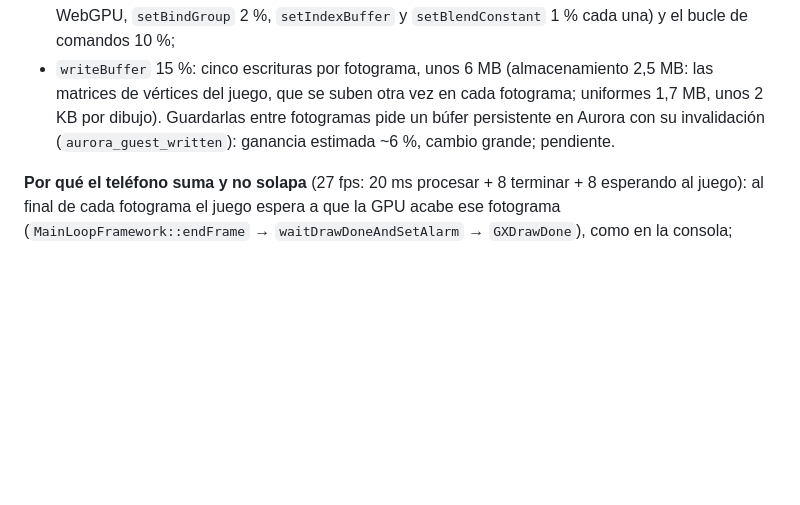
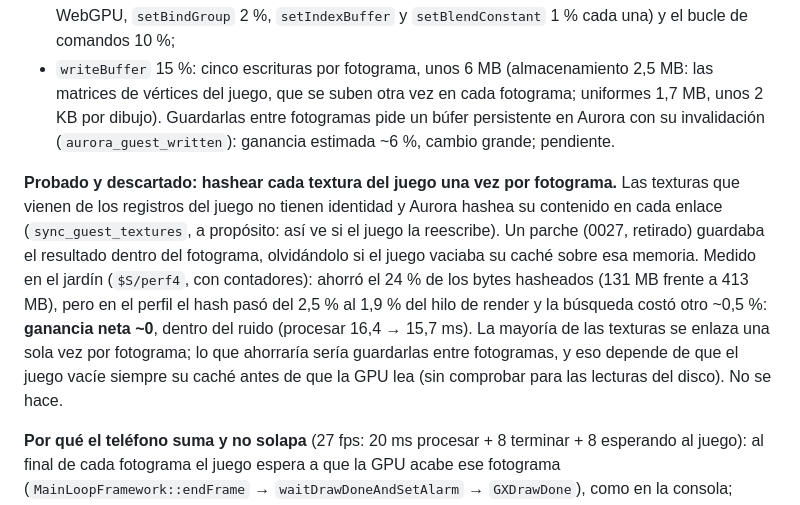
Before and after one commit to Gonzaloprogame/Super-Mario-Galaxy-Web, a Markdown page: docs/PROGRESO_AUTONOMO.md, the part around the change. GitHub-like rendering; blank space fills up the shorter version.

Commit message:
Progreso: probado y descartado hashear cada textura una vez por fotograma (ganancia neta ~0)
Co-Authored-By: Claude Opus 5.5 <noreply@anthropic.com>
Claude-Session: https://claude.ai/code/session_01QwXsKzUPKkGTpZV8BpCQL1

```diff
--- a/docs/PROGRESO_AUTONOMO.md
+++ b/docs/PROGRESO_AUTONOMO.md
@@ -386,6 +386,16 @@ puente (`gx_bridge.html`, `gx_replay.html`), que no reciben la memoria. Un `Shar
   pide un búfer persistente en Aurora con su invalidación (`aurora_guest_written`): ganancia estimada ~6 %, cambio
   grande; pendiente.
 
+**Probado y descartado: hashear cada textura del juego una vez por fotograma.** Las texturas que vienen de los
+registros del juego no tienen identidad y Aurora hashea su contenido en cada enlace (`sync_guest_textures`, a
+propósito: así ve si el juego la reescribe). Un parche (0027, retirado) guardaba el resultado dentro del fotograma,
+olvidándolo si el juego vaciaba su caché sobre esa memoria. Medido en el jardín (`$S/perf4`, con contadores): ahorró
+el 24 % de los bytes hasheados (131 MB frente a 413 MB), pero en el perfil el hash pasó del 2,5 % al 1,9 % del hilo
+de render y la búsqueda costó otro ~0,5 %: **ganancia neta ~0**, dentro del ruido (procesar 16,4 → 15,7 ms). La
+mayoría de las texturas se enlaza una sola vez por fotograma; lo que ahorraría sería guardarlas entre fotogramas, y
+eso depende de que el juego vacíe siempre su caché antes de que la GPU lea (sin comprobar para las lecturas del
+disco). No se hace.
+
 **Por qué el teléfono suma y no solapa** (27 fps: 20 ms procesar + 8 terminar + 8 esperando al juego): al final de cada
 fotograma el juego espera a que la GPU acabe ese fotograma (`MainLoopFramework::endFrame` → `waitDrawDoneAndSetAlarm`
 → `GXDrawDone`), como en la consola; durante la lógica del fotograma siguiente no sale GX y el hilo de render espera.
```
